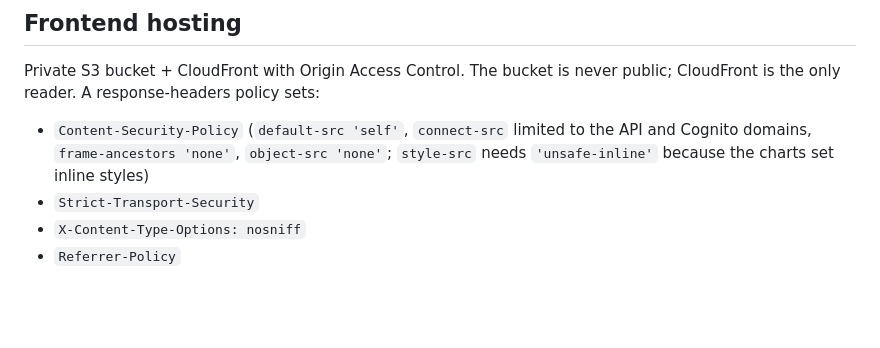
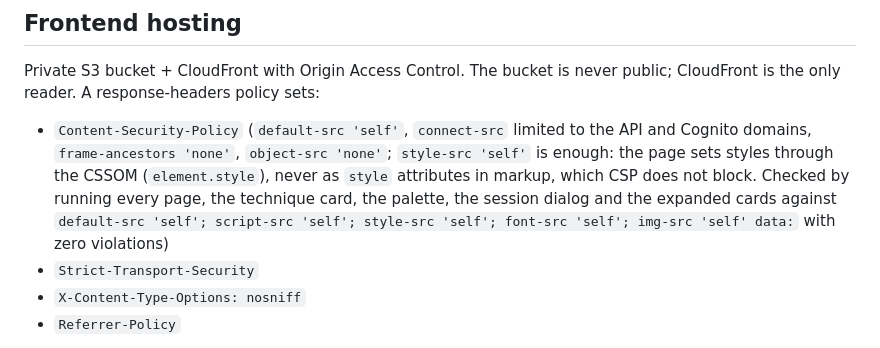
Before and after one commit to Diego-do-na/SIEM-Lite, a Markdown page: docs/security.md, the part around the change. Drawn GitHub-style; blank space fills up the shorter version.

```diff
--- a/docs/security.md
+++ b/docs/security.md
@@ -43,8 +43,10 @@ Private S3 bucket + CloudFront with Origin Access Control. The bucket is never p
 only reader. A response-headers policy sets:
 
 - `Content-Security-Policy` (`default-src 'self'`, `connect-src` limited to the API and Cognito domains,
-  `frame-ancestors 'none'`, `object-src 'none'`; `style-src` needs `'unsafe-inline'` because the charts set
-  inline styles)
+  `frame-ancestors 'none'`, `object-src 'none'`; `style-src 'self'` is enough: the page sets styles through the
+  CSSOM (`element.style`), never as `style` attributes in markup, which CSP does not block. Checked by running every
+  page, the technique card, the palette, the session dialog and the expanded cards against
+  `default-src 'self'; script-src 'self'; style-src 'self'; font-src 'self'; img-src 'self' data:` with zero violations)
 - `Strict-Transport-Security`
 - `X-Content-Type-Options: nosniff`
 - `Referrer-Policy`
```
Also changed, not shown: frontend/README.md (+1 -1 lines).
